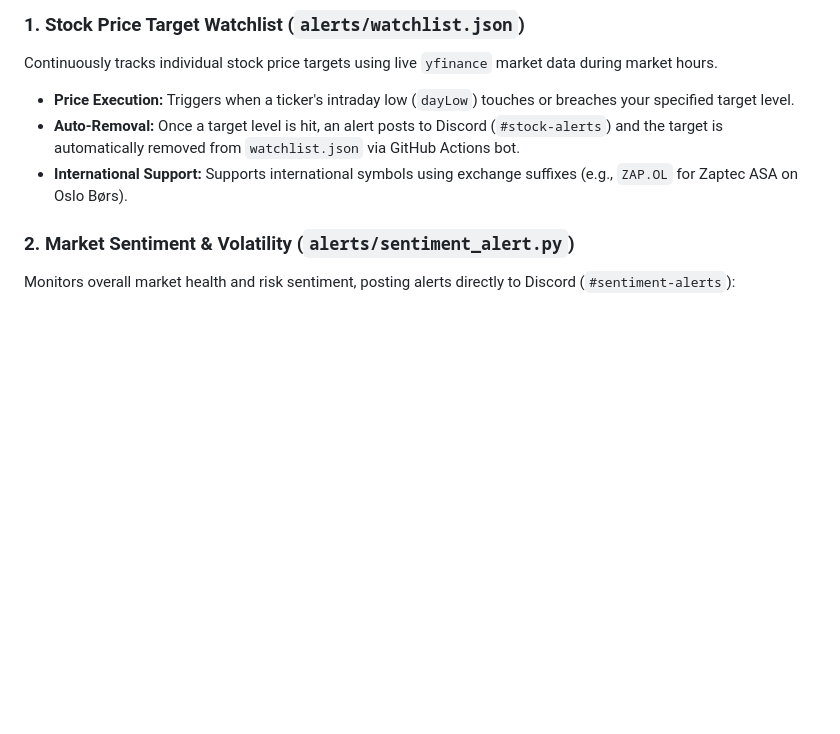
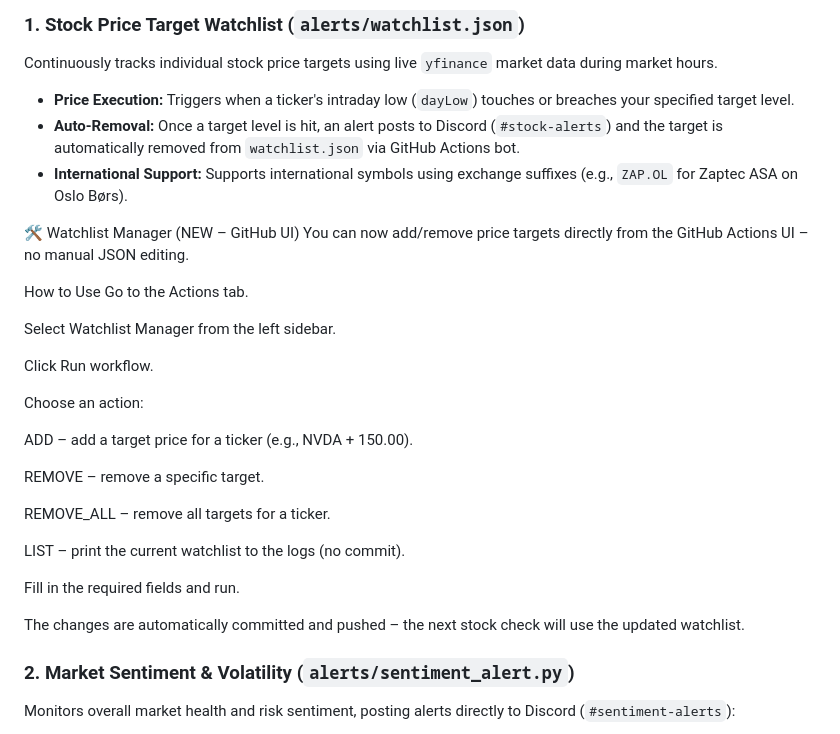
Before and after one commit to MarkKondoskal/stock-alerts, a Markdown page: README.md, the part around the change. GitHub-like rendering; blank space fills up the shorter version.

```diff
--- a/README.md
+++ b/README.md
@@ -11,6 +11,30 @@ Continuously tracks individual stock price targets using live `yfinance` market
 * **Price Execution:** Triggers when a ticker's intraday low (`dayLow`) touches or breaches your specified target level.
 * **Auto-Removal:** Once a target level is hit, an alert posts to Discord (`#stock-alerts`) and the target is automatically removed from `watchlist.json` via GitHub Actions bot.
 * **International Support:** Supports international symbols using exchange suffixes (e.g., `ZAP.OL` for Zaptec ASA on Oslo Børs).
+
+🛠️ Watchlist Manager (NEW – GitHub UI)
+You can now add/remove price targets directly from the GitHub Actions UI – no manual JSON editing.
+
+How to Use
+Go to the Actions tab.
+
+Select Watchlist Manager from the left sidebar.
+
+Click Run workflow.
+
+Choose an action:
+
+ADD – add a target price for a ticker (e.g., NVDA + 150.00).
+
+REMOVE – remove a specific target.
+
+REMOVE_ALL – remove all targets for a ticker.
+
+LIST – print the current watchlist to the logs (no commit).
+
+Fill in the required fields and run.
+
+The changes are automatically committed and pushed – the next stock check will use the updated watchlist.
 
 ### 2. Market Sentiment & Volatility (`alerts/sentiment_alert.py`)
 Monitors overall market health and risk sentiment, posting alerts directly to Discord (`#sentiment-alerts`):
```
